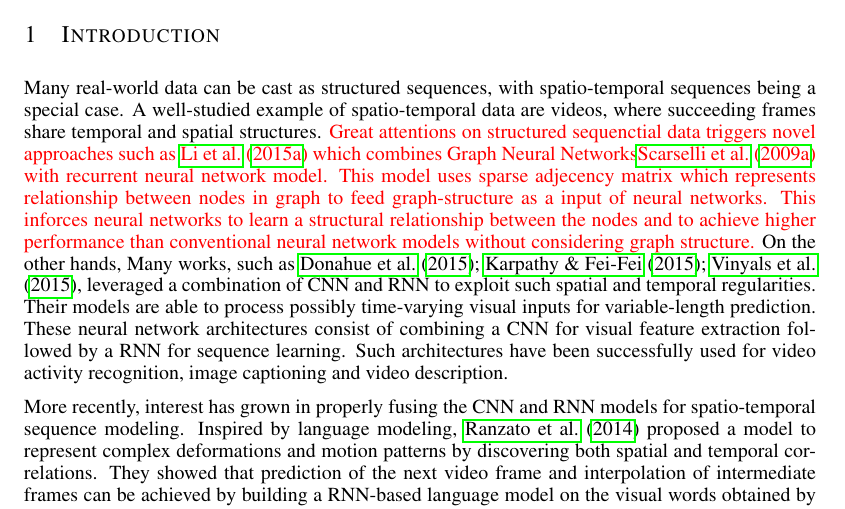
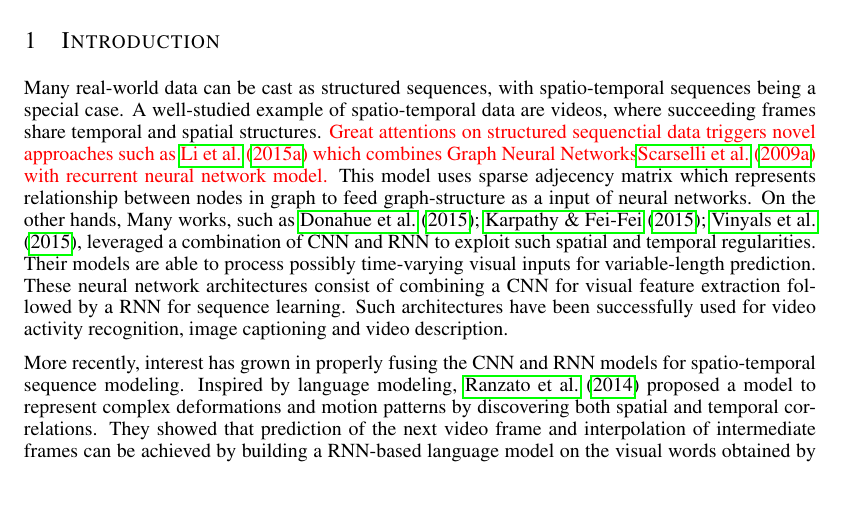
Before and after one commit to mdeff/paper-cnn-graph-recurrent-iclr2017, a LaTeX paper (iclr2017.tex): part of page 1 of 10, cut so that both start at the same text. Compiled offline with pdfLaTeX.

Commit message:
Revert "add reference of GNN"
This reverts commit 1b02afafab6030de326029b0cea392e220a3b120.

```diff
--- a/iclr2017.tex
+++ b/iclr2017.tex
@@ -101,7 +101,7 @@ EPFL, Switzerland \\
 
 Many real-world data can be cast as structured sequences, with spatio-temporal
 sequences being a special case. A well-studied example of spatio-temporal data are videos, where
-succeeding frames share temporal and spatial structures. \textcolor{red}{Great attentions on structured sequenctial data triggers novel approaches such as \citet{GGSNN} which combines Graph Neural Networks\citet{GNN} with recurrent neural network model. This model uses sparse adjecency matrix which represents relationship between nodes in graph to feed graph-structure as a input of neural networks. This inforces neural networks to learn a structural relationship between the nodes and to achieve higher performance than conventional neural network models without considering graph structure.} On the other hands, Many works, such as \citet{cnnlstm1, cnnlstm2, cnnlstm3},  leveraged a combination of CNN and RNN to exploit such spatial and
+succeeding frames share temporal and spatial structures. \textcolor{red}{Great attentions on structured sequenctial data triggers novel approaches such as \citet{GGSNN} which combines Graph Neural Networks\citet{GNN} with recurrent neural network model.} This model uses sparse adjecency matrix which represents relationship between nodes in graph to feed graph-structure as a input of neural networks. On the other hands, Many works, such as \citet{cnnlstm1, cnnlstm2, cnnlstm3},  leveraged a combination of CNN and RNN to exploit such spatial and
 temporal regularities. Their models are able to process possibly time-varying
 visual inputs for variable-length prediction. These neural network architectures consist of combining
 a CNN for visual feature extraction followed by a RNN for sequence learning. Such
```
